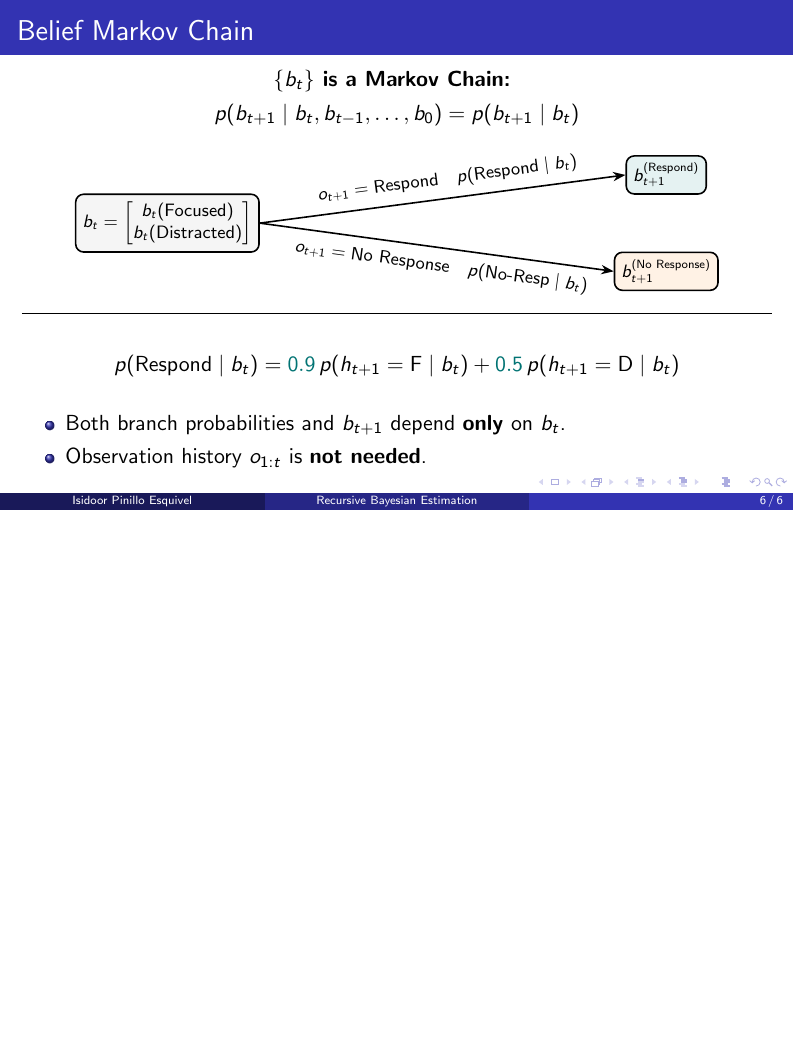
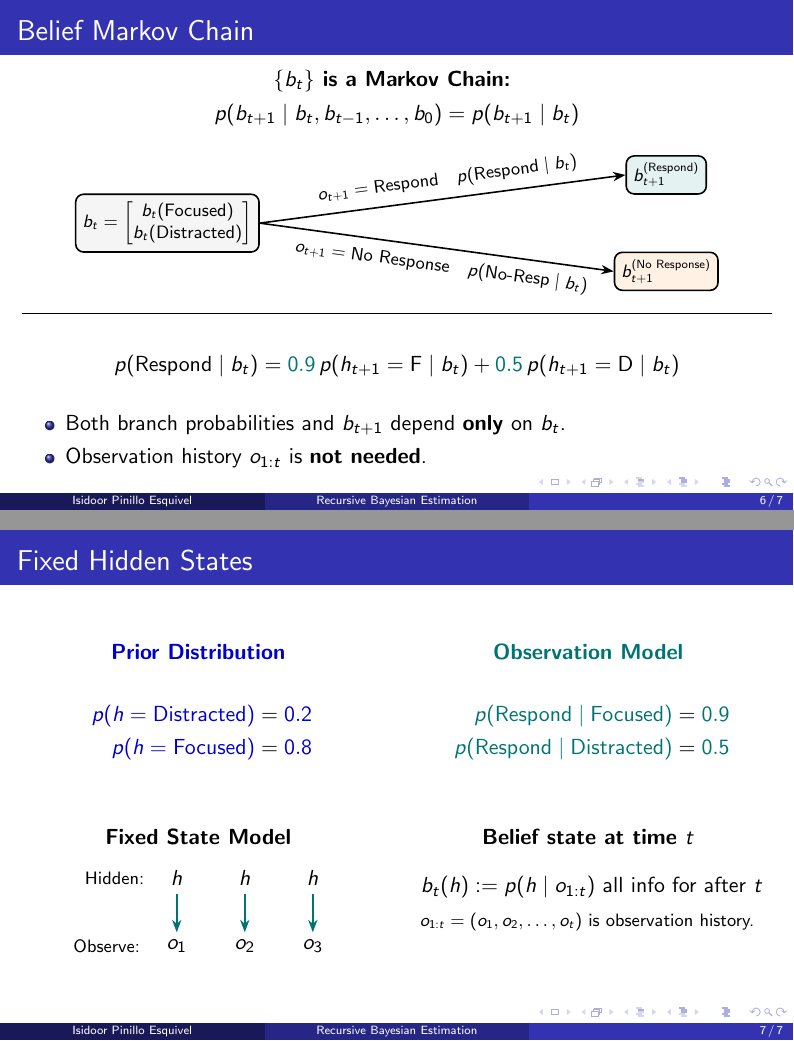
Before and after one commit to ISIPINK/Finality_recursive_bayesian_estimation, LaTeX slides (main.tex): page 9 of 9 before the commit and pages 9 and 13 of 13 after it, the two joined at a grey line, the shorter picture padded with empty space. Compiled offline with pdfLaTeX.

Commit message:
added fixed hidden states frame

```diff
--- a/main.tex
+++ b/main.tex
@@ -97,3 +97,6 @@
                     every edge/.style={draw, thick, -{Stealth[length=2.2mm]}}
                     ]
                     % Hidden states (latent)
+                    \node (h1) at (0.6, 1.2) {$h_1$};
+                    \node (h2) at (1.8, 1.2) {$h_2$};
+                    \node (h3) at (3.0, 1.2) {$h_3$};
@@ -234,5 +234,83 @@
         \item Observation history $o_{1:t}$ is \textbf{not needed}.
     \end{itemize}
 \end{frame}
+% ------------------------------------------------------------------------------
+\begin{frame}{Fixed Hidden States}
+    % Row 1: Top two quadrants
+    \begin{columns}[T,onlytextwidth]
+        \begin{column}{0.48\textwidth}
+            \uncover<1->{
+                \centering
+                \textbf{\textcolor{blue!80!black}{Prior Distribution}}
+                \vspace{0.6em}
+                \begin{align*}
+                    \textcolor{blue!80!black}{p(h = \text{Distracted})} & = \textcolor{blue!80!black}{0.2} \\
+                    \textcolor{blue!80!black}{p(h = \text{Focused})}    & = \textcolor{blue!80!black}{0.8}
+                \end{align*}
+            }
+        \end{column}
+
+        \begin{column}{0.48\textwidth}
+            \uncover<2->{
+                \centering
+                \textbf{\textcolor{teal!90!black}{Observation Model}}
+                \vspace{0.6em}
+                \begin{align*}
+                    \textcolor{teal!90!black}{p(\text{Respond} \mid \text{Focused})}    & = \textcolor{teal!90!black}{0.9} \\
+                    \textcolor{teal!90!black}{p(\text{Respond} \mid \text{Distracted})} & = \textcolor{teal!90!black}{0.5}
+                \end{align*}
+            }
+        \end{column}
+    \end{columns}
+
+    \vspace{1.5em}
+
+    % Row 2: Bottom two quadrants
+    \begin{columns}[T,onlytextwidth]
+        \begin{column}{0.48\textwidth}
+            \uncover<3->{
+                \centering
+                \textbf{Fixed State Model}
+                \vspace{0.8em}
+
+                \begin{tikzpicture}[
+                    every node/.style={font=\normalsize},
+                    every edge/.style={draw, thick, -{Stealth[length=2.2mm]}}
+                    ]
+                    % Hidden state (fixed latent, no transitions)
+                    \node (h1) at (0.6, 1.2) {$h$};
+                    \node (h2) at (1.8, 1.2) {$h$};
+                    \node (h3) at (3.0, 1.2) {$h$};
+
+                    % Observations
+                    \node (o1) at (0.6, 0) {$o_1$};
+                    \node (o2) at (1.8, 0) {$o_2$};
+                    \node (o3) at (3.0, 0) {$o_3$};
+
+                    % Vertical emission arrows (Observation Model: teal)
+                    \path (h1) edge[draw=teal!90!black] (o1);
+                    \path (h2) edge[draw=teal!90!black] (o2);
+                    \path (h3) edge[draw=teal!90!black] (o3);
+
+                    % Labels on left
+                    \node[left=0.2cm of h1, font=\footnotesize] {Hidden:};
+                    \node[left=0.2cm of o1, font=\footnotesize] {Observe:};
+                \end{tikzpicture}
+            }
+        \end{column}
+
+        \begin{column}{0.48\textwidth}
+            \uncover<4->{
+                \centering
+                \textbf{Belief state at time $t$}
+                \vspace{1em}
+
+                $b_t(h) := p(h \mid o_{1:t})$ all info for after $t$\\
+                \vspace{0.3em}
+                {\footnotesize $o_{1:t} = (o_1, o_2, \dots, o_t)$ is observation history.}
+            }
+        \end{column}
+    \end{columns}
+\end{frame}
 %
 \end{document}
```
Also changed, not shown: main.tex (9 more changed lines).
